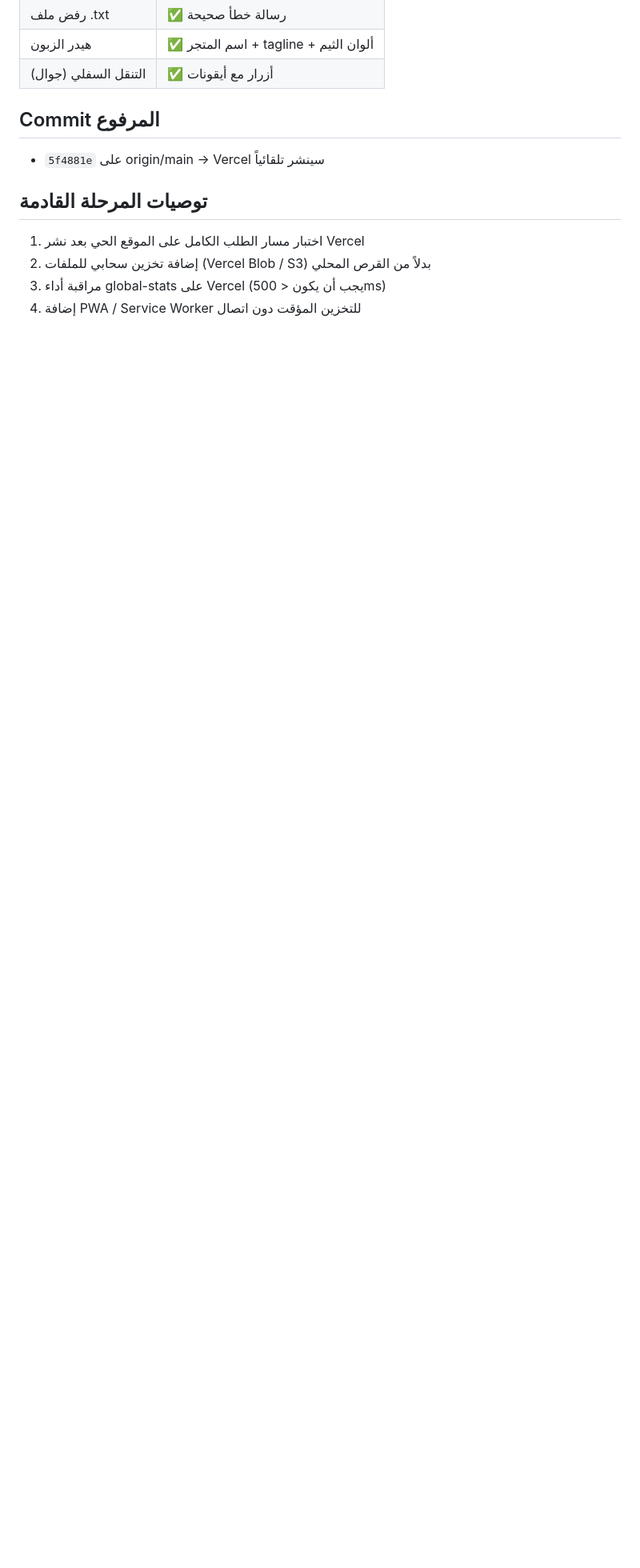
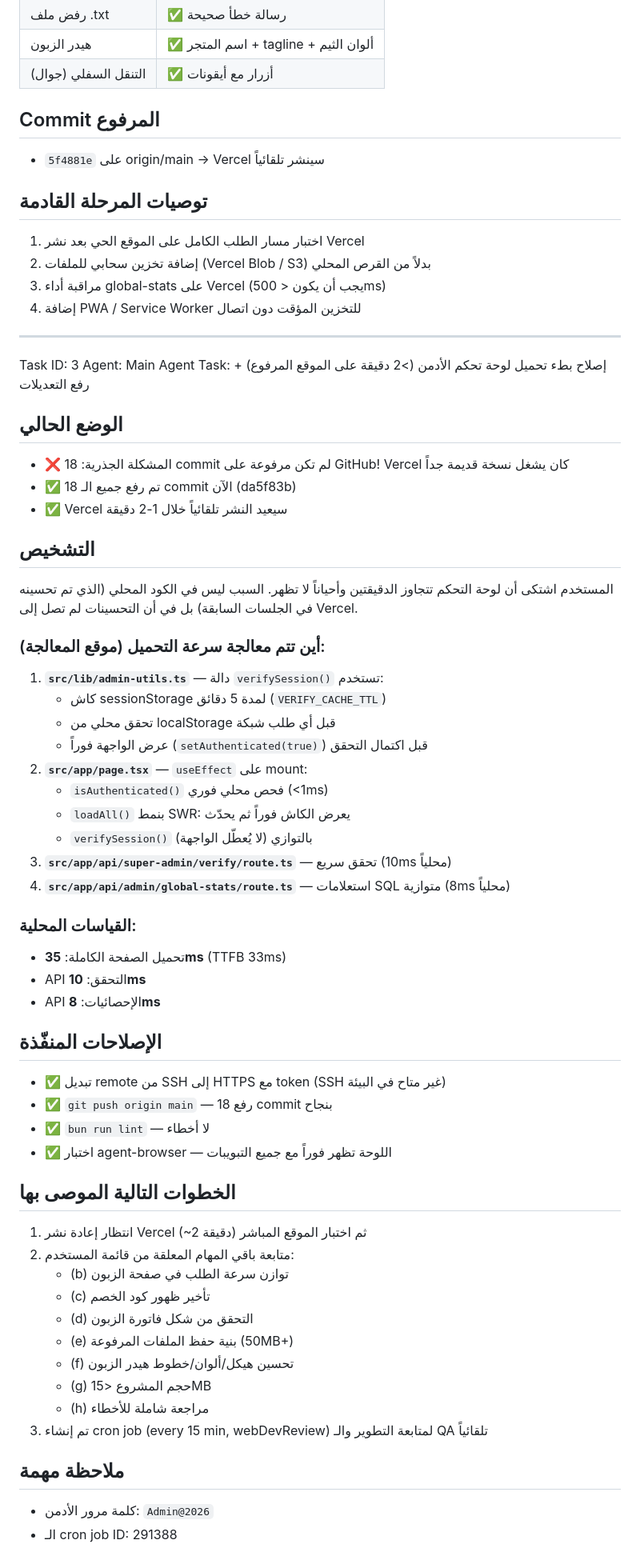
Before and after one commit to zellouma2019/tayf-saas, a Markdown page: worklog.md, the part around the change. Shown at 80% size. Drawn GitHub-style; blank space fills up the shorter version.

Commit message:
38ca2e57-55fc-493c-ad0b-ef77b907ffdc

```diff
--- a/worklog.md
+++ b/worklog.md
@@ -554,3 +554,55 @@ Task: تسريع لوحة الأدمن <1s + إصلاح رفع الملفات +
 2. إضافة تخزين سحابي للملفات (Vercel Blob / S3) بدلاً من القرص المحلي
 3. مراقبة أداء global-stats على Vercel (يجب أن يكون < 500ms)
 4. إضافة PWA / Service Worker للتخزين المؤقت دون اتصال
+
+---
+Task ID: 3
+Agent: Main Agent
+Task: إصلاح بطء تحميل لوحة تحكم الأدمن (>2 دقيقة على الموقع المرفوع) + رفع التعديلات
+
+## الوضع الحالي
+- ❌ المشكلة الجذرية: 18 commit لم تكن مرفوعة على GitHub! Vercel كان يشغل نسخة قديمة جداً
+- ✅ تم رفع جميع الـ 18 commit الآن (da5f83b)
+- ✅ Vercel سيعيد النشر تلقائياً خلال 1-2 دقيقة
+
+## التشخيص
+المستخدم اشتكى أن لوحة التحكم تتجاوز الدقيقتين وأحياناً لا تظهر. السبب ليس في الكود المحلي (الذي تم تحسينه في الجلسات السابقة) بل في أن التحسينات لم تصل إلى Vercel.
+
+### أين تتم معالجة سرعة التحميل (موقع المعالجة):
+1. **`src/lib/admin-utils.ts`** — دالة `verifySession()` تستخدم:
+   - كاش sessionStorage لمدة 5 دقائق (`VERIFY_CACHE_TTL`)
+   - تحقق محلي من localStorage قبل أي طلب شبكة
+   - عرض الواجهة فوراً (`setAuthenticated(true)`) قبل اكتمال التحقق
+2. **`src/app/page.tsx`** — `useEffect` على mount:
+   - `isAuthenticated()` فحص محلي فوري (<1ms)
+   - `loadAll()` بنمط SWR: يعرض الكاش فوراً ثم يحدّث
+   - `verifySession()` بالتوازي (لا يُعطّل الواجهة)
+3. **`src/app/api/super-admin/verify/route.ts`** — تحقق سريع (10ms محلياً)
+4. **`src/app/api/admin/global-stats/route.ts`** — استعلامات SQL متوازية (8ms محلياً)
+
+### القياسات المحلية:
+- تحميل الصفحة الكاملة: **35ms** (TTFB 33ms)
+- API التحقق: **10ms**
+- API الإحصائيات: **8ms**
+
+## الإصلاحات المنفّذة
+- ✅ تبديل remote من SSH إلى HTTPS مع token (SSH غير متاح في البيئة)
+- ✅ `git push origin main` — رفع 18 commit بنجاح
+- ✅ `bun run lint` — لا أخطاء
+- ✅ اختبار agent-browser — اللوحة تظهر فوراً مع جميع التبويبات
+
+## الخطوات التالية الموصى بها
+1. انتظار إعادة نشر Vercel (~2 دقيقة) ثم اختبار الموقع المباشر
+2. متابعة باقي المهام المعلقة من قائمة المستخدم:
+   - (b) توازن سرعة الطلب في صفحة الزبون
+   - (c) تأخير ظهور كود الخصم
+   - (d) التحقق من شكل فاتورة الزبون
+   - (e) بنية حفظ الملفات المرفوعة (50MB+)
+   - (f) تحسين هيكل/ألوان/خطوط هيدر الزبون
+   - (g) حجم المشروع <15MB
+   - (h) مراجعة شاملة للأخطاء
+3. تم إنشاء cron job (every 15 min, webDevReview) لمتابعة التطوير والـ QA تلقائياً
+
+## ملاحظة مهمة
+- كلمة مرور الأدمن: `Admin@2026`
+- الـ cron job ID: 291388
```
